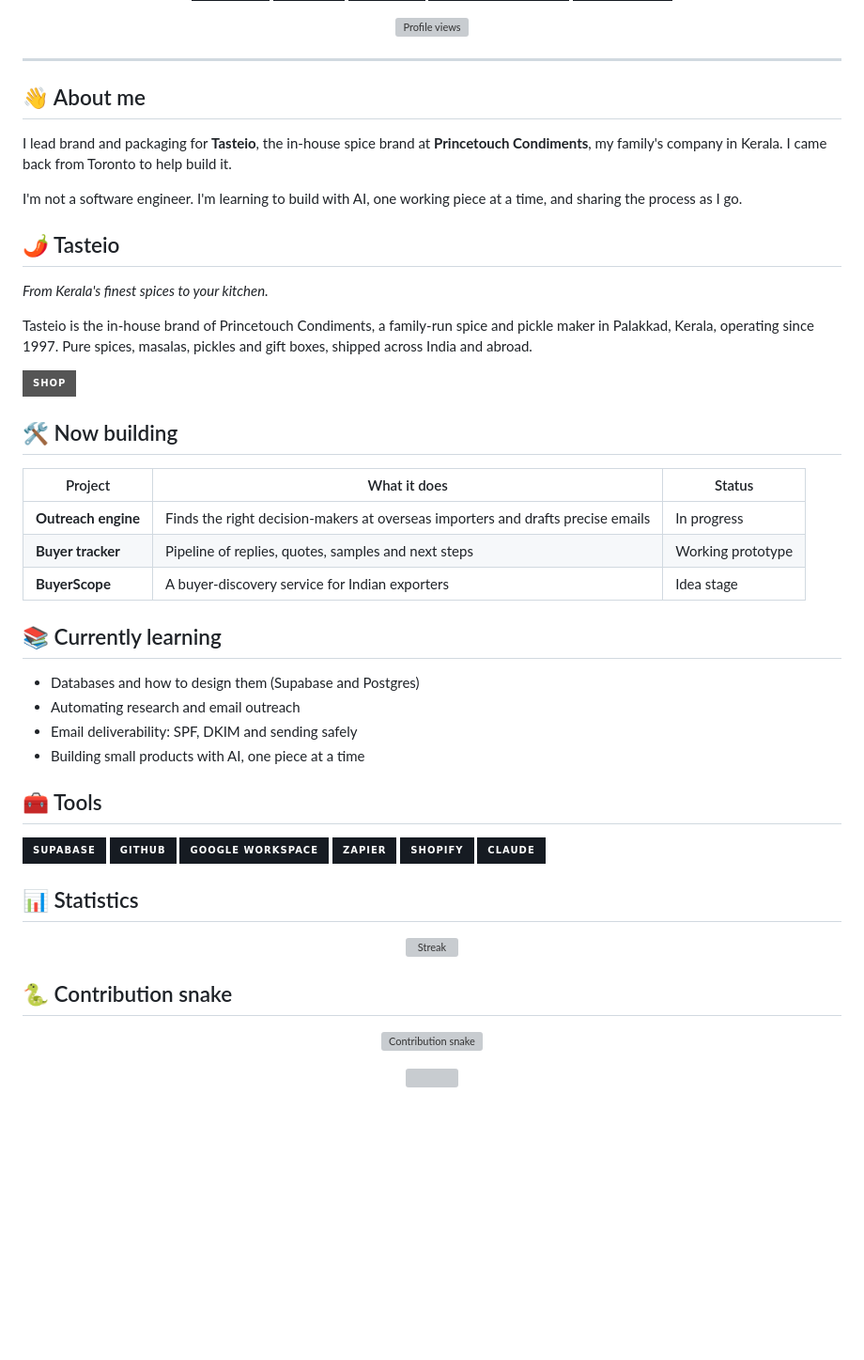
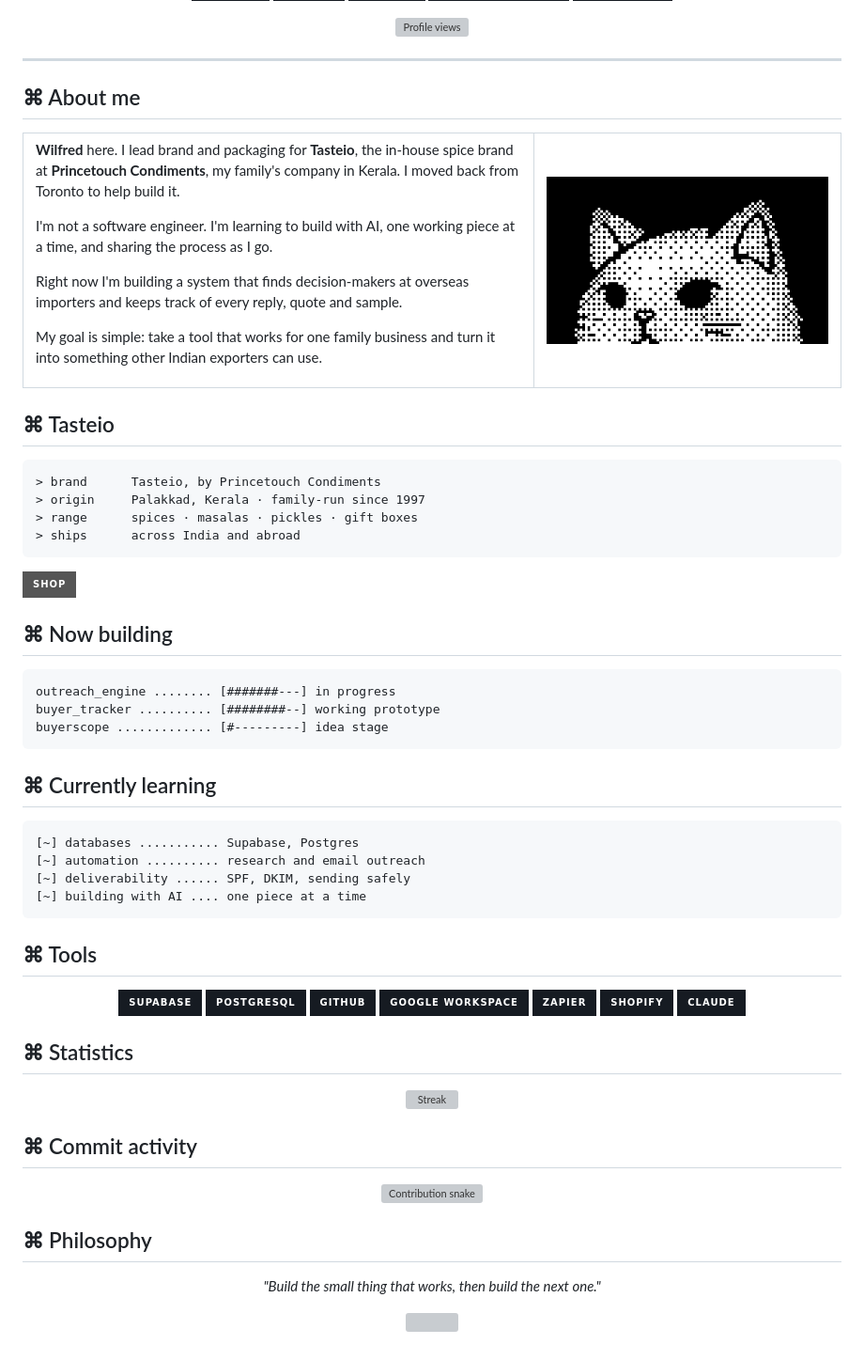
Before and after one commit to K-Wilfred/K-Wilfred, a Markdown page: README.md, the part around the change. Shown at 94% size. Drawn GitHub-style; pictures changed too: about-cat.png (added); badges without logos; blank space fills up the shorter version; grey boxes are pictures that could not be loaded.

Commit message:
Redesign lower profile sections in dithered mono style
Co-Authored-By: Claude Sonnet 5.5 <noreply@anthropic.com>
Claude-Session: https://claude.ai/code/session_01MbhcNax1X1qeMDTraowwkT

````diff
--- a/README.md
+++ b/README.md
@@ -20,58 +20,81 @@
 
 ---
 
-## 👋 About me
+## ⌘ About me
 
-I lead brand and packaging for **Tasteio**, the in-house spice brand at **Princetouch Condiments**, my family's company in Kerala. I came back from Toronto to help build it.
+<table>
+<tr>
+<td valign="top">
+
+**Wilfred** here. I lead brand and packaging for **Tasteio**, the in-house spice brand at **Princetouch Condiments**, my family's company in Kerala. I moved back from Toronto to help build it.
 
 I'm not a software engineer. I'm learning to build with AI, one working piece at a time, and sharing the process as I go.
 
-## 🌶️ Tasteio
+Right now I'm building a system that finds decision-makers at overseas importers and keeps track of every reply, quote and sample.
 
-*From Kerala's finest spices to your kitchen.*
+My goal is simple: take a tool that works for one family business and turn it into something other Indian exporters can use.
 
-Tasteio is the in-house brand of Princetouch Condiments, a family-run spice and pickle maker in Palakkad, Kerala, operating since 1997. Pure spices, masalas, pickles and gift boxes, shipped across India and abroad.
+</td>
+<td width="300" valign="middle">
+  <img src="./about-cat.png" alt="Dithered cat" width="300" />
+</td>
+</tr>
+</table>
 
-<p>
-  <a href="https://tasteio.in"><img src="https://img.shields.io/badge/Shop-tasteio.in-ffffff?style=for-the-badge&logo=shopify&logoColor=black" /></a>
-</p>
+## ⌘ Tasteio
 
-## 🛠️ Now building
+```text
+> brand      Tasteio, by Princetouch Condiments
+> origin     Palakkad, Kerala · family-run since 1997
+> range      spices · masalas · pickles · gift boxes
+> ships      across India and abroad
+```
 
-| Project | What it does | Status |
-| --- | --- | --- |
-| **Outreach engine** | Finds the right decision-makers at overseas importers and drafts precise emails | In progress |
-| **Buyer tracker** | Pipeline of replies, quotes, samples and next steps | Working prototype |
-| **BuyerScope** | A buyer-discovery service for Indian exporters | Idea stage |
+<a href="https://tasteio.in"><img src="https://img.shields.io/badge/SHOP-TASTEIO.IN-ffffff?style=for-the-badge&logo=shopify&logoColor=black" /></a>
 
-## 📚 Currently learning
+## ⌘ Now building
 
-- Databases and how to design them (Supabase and Postgres)
-- Automating research and email outreach
-- Email deliverability: SPF, DKIM and sending safely
-- Building small products with AI, one piece at a time
+```text
+outreach_engine ........ [#######---] in progress
+buyer_tracker .......... [########--] working prototype
+buyerscope ............. [#---------] idea stage
+```
 
-## 🧰 Tools
+## ⌘ Currently learning
 
-<p>
-  <img src="https://img.shields.io/badge/Supabase-161b22?style=for-the-badge&logo=supabase&logoColor=white" />
+```text
+[~] databases ........... Supabase, Postgres
+[~] automation .......... research and email outreach
+[~] deliverability ...... SPF, DKIM, sending safely
+[~] building with AI .... one piece at a time
+```
+
+## ⌘ Tools
+
+<p align="center">
+  <img src="https://img.shields.io/badge/Supabase-161b22?style=for-the-badge&logo=supabase&logoColor=3ECF8E" />
+  <img src="https://img.shields.io/badge/PostgreSQL-161b22?style=for-the-badge&logo=postgresql&logoColor=4169E1" />
   <img src="https://img.shields.io/badge/GitHub-161b22?style=for-the-badge&logo=github&logoColor=white" />
   <img src="https://img.shields.io/badge/Google_Workspace-161b22?style=for-the-badge&logo=google&logoColor=white" />
-  <img src="https://img.shields.io/badge/Zapier-161b22?style=for-the-badge&logo=zapier&logoColor=white" />
-  <img src="https://img.shields.io/badge/Shopify-161b22?style=for-the-badge&logo=shopify&logoColor=white" />
+  <img src="https://img.shields.io/badge/Zapier-161b22?style=for-the-badge&logo=zapier&logoColor=FF4F00" />
+  <img src="https://img.shields.io/badge/Shopify-161b22?style=for-the-badge&logo=shopify&logoColor=7AB55C" />
   <img src="https://img.shields.io/badge/Claude-161b22?style=for-the-badge&logo=anthropic&logoColor=white" />
 </p>
 
-## 📊 Statistics
+## ⌘ Statistics
 
 <p align="center">
   <img height="165" src="https://github-readme-streak-stats.herokuapp.com/?user=K-Wilfred&hide_border=true&background=000000&ring=ffffff&fire=ffffff&currStreakLabel=ffffff&sideLabels=cfcfcf&currStreakNum=ffffff&sideNums=ffffff&dates=8a8a8a" alt="Streak" />
 </p>
 
-## 🐍 Contribution snake
+## ⌘ Commit activity
 
 <p align="center">
   <img src="./snake.svg" alt="Contribution snake" />
 </p>
 
+## ⌘ Philosophy
+
+<p align="center"><i>"Build the small thing that works, then build the next one."</i></p>
+
 <p align="center"><img src="https://capsule-render.vercel.app/api?type=waving&color=0:000000,100:3a3a3a&height=100&section=footer" width="100%" /></p>
````
